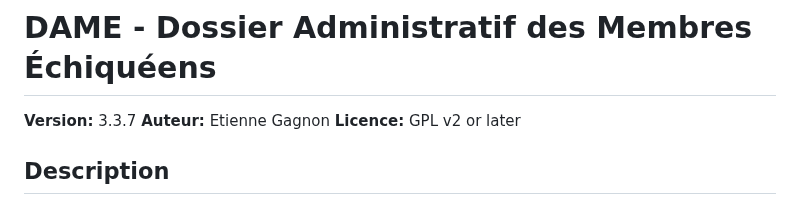
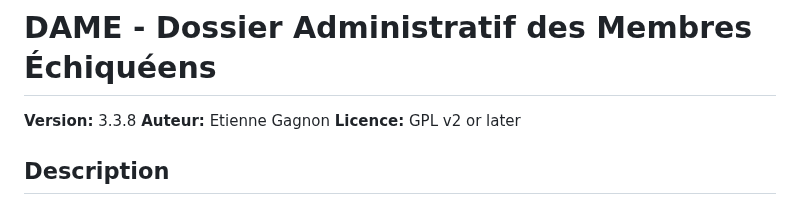
Before and after one commit to Trollinou/dame, a Markdown page: README.md, the part around the change. Drawn GitHub-style.

Commit message:
Update README.md
Version number

```diff
--- a/README.md
+++ b/README.md
@@ -1,6 +1,6 @@
 # DAME - Dossier Administratif des Membres Échiquéens
 
-**Version:** 3.3.7
+**Version:** 3.3.8
 **Auteur:** Etienne Gagnon
 **Licence:** GPL v2 or later
 
```
